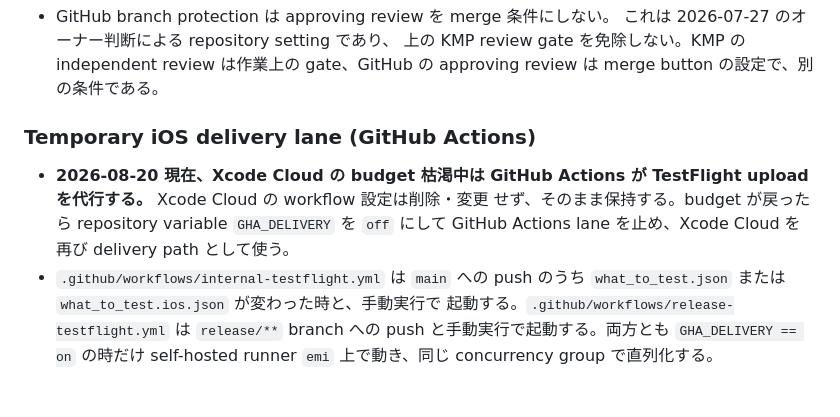
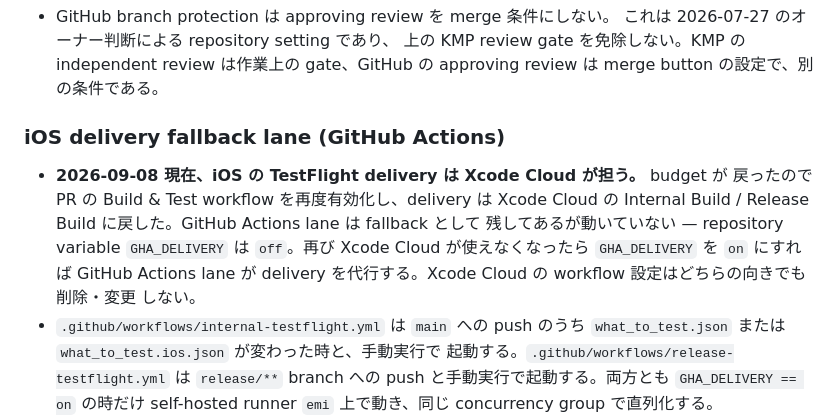
Before and after one commit to levarac/beid, a Markdown page: AGENTS.md, the part around the change. Drawn GitHub-style; blank space fills up the shorter version.

```diff
--- a/AGENTS.md
+++ b/AGENTS.md
@@ -523,13 +523,15 @@ dates). The contract every agent must know before touching delivery files:
   上の KMP review gate を免除しない。KMP の independent review は作業上の
   gate、GitHub の approving review は merge button の設定で、別の条件である。
 
-### Temporary iOS delivery lane (GitHub Actions)
+### iOS delivery fallback lane (GitHub Actions)
 
-- **2026-08-20 現在、Xcode Cloud の budget 枯渇中は GitHub Actions が
-  TestFlight upload を代行する。** Xcode Cloud の workflow 設定は削除・変更
-  せず、そのまま保持する。budget が戻ったら repository variable
-  `GHA_DELIVERY` を `off` にして GitHub Actions lane を止め、Xcode Cloud を
-  再び delivery path として使う。
+- **2026-09-08 現在、iOS の TestFlight delivery は Xcode Cloud が担う。** budget が
+  戻ったので PR の Build & Test workflow を再度有効化し、delivery は Xcode Cloud の
+  Internal Build / Release Build に戻した。GitHub Actions lane は fallback として
+  残してあるが動いていない — repository variable `GHA_DELIVERY` は `off`。再び
+  Xcode Cloud が使えなくなったら `GHA_DELIVERY` を `on` にすれば GitHub Actions lane
+  が delivery を代行する。Xcode Cloud の workflow 設定はどちらの向きでも削除・変更
+  しない。
 - `.github/workflows/internal-testflight.yml` は `main` への push のうち
   `what_to_test.json` または `what_to_test.ios.json` が変わった時と、手動実行で
   起動する。`.github/workflows/release-testflight.yml` は `release/**` branch
```
Also changed, not shown: docs/xcode-cloud.md (+17 -10 lines).
